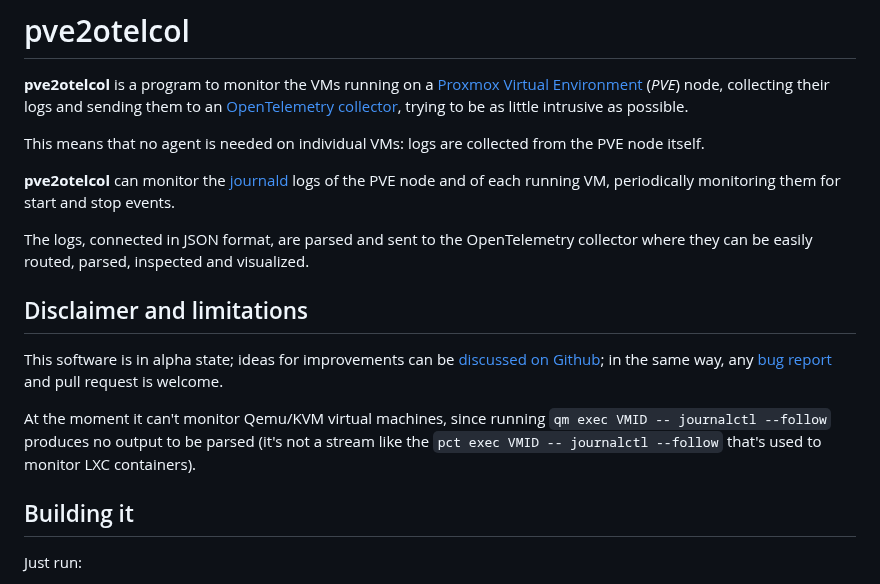
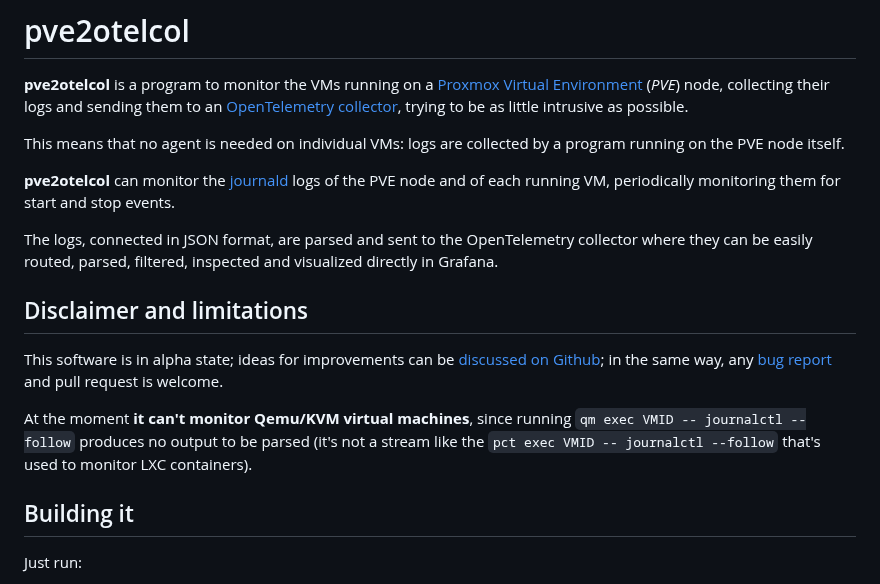
Before and after one commit to alberanid/pve2otelcol, a Markdown page: README.md, the part around one of its changes. GitHub-like rendering.

```diff
--- a/README.md
+++ b/README.md
@@ -2,17 +2,17 @@
 
 **pve2otelcol** is a program to monitor the VMs running on a [Proxmox Virtual Environment](https://www.proxmox.com/) (*PVE*) node, collecting their logs and sending them to an [OpenTelemetry collector](https://opentelemetry.io/), trying to be as little intrusive as possible.
 
-This means that no agent is needed on individual VMs: logs are collected from the PVE node itself.
+This means that no agent is needed on individual VMs: logs are collected by a program running on the PVE node itself.
 
 **pve2otelcol** can monitor the [journald](https://www.freedesktop.org/software/systemd/man/latest/systemd-journald.service.html) logs of the PVE node and of each running VM, periodically monitoring them for start and stop events.
 
-The logs, connected in JSON format, are parsed and sent to the OpenTelemetry collector where they can be easily routed, parsed, inspected and visualized.
+The logs, connected in JSON format, are parsed and sent to the OpenTelemetry collector where they can be easily routed, parsed, filtered, inspected and visualized directly in Grafana.
 
 ## Disclaimer and limitations
 
 This software is in alpha state; ideas for improvements can be [discussed on Github](https://github.com/alberanid/pve2otelcol/discussions); in the same way, any [bug report](https://github.com/alberanid/pve2otelcol/issues) and pull request is welcome.
 
-At the moment it can't monitor Qemu/KVM virtual machines, since running `qm exec VMID -- journalctl --follow` produces no output to be parsed (it's not a stream like the `pct exec VMID -- journalctl --follow` that's used to monitor LXC containers).
+At the moment **it can't monitor Qemu/KVM virtual machines**, since running `qm exec VMID -- journalctl --follow` produces no output to be parsed (it's not a stream like the `pct exec VMID -- journalctl --follow` that's used to monitor LXC containers).
 
 ## Building it
 
```
Also changed, not shown: other parts of README.md (+10 -0 lines), docs/dig-down-log-entry.png (added).
